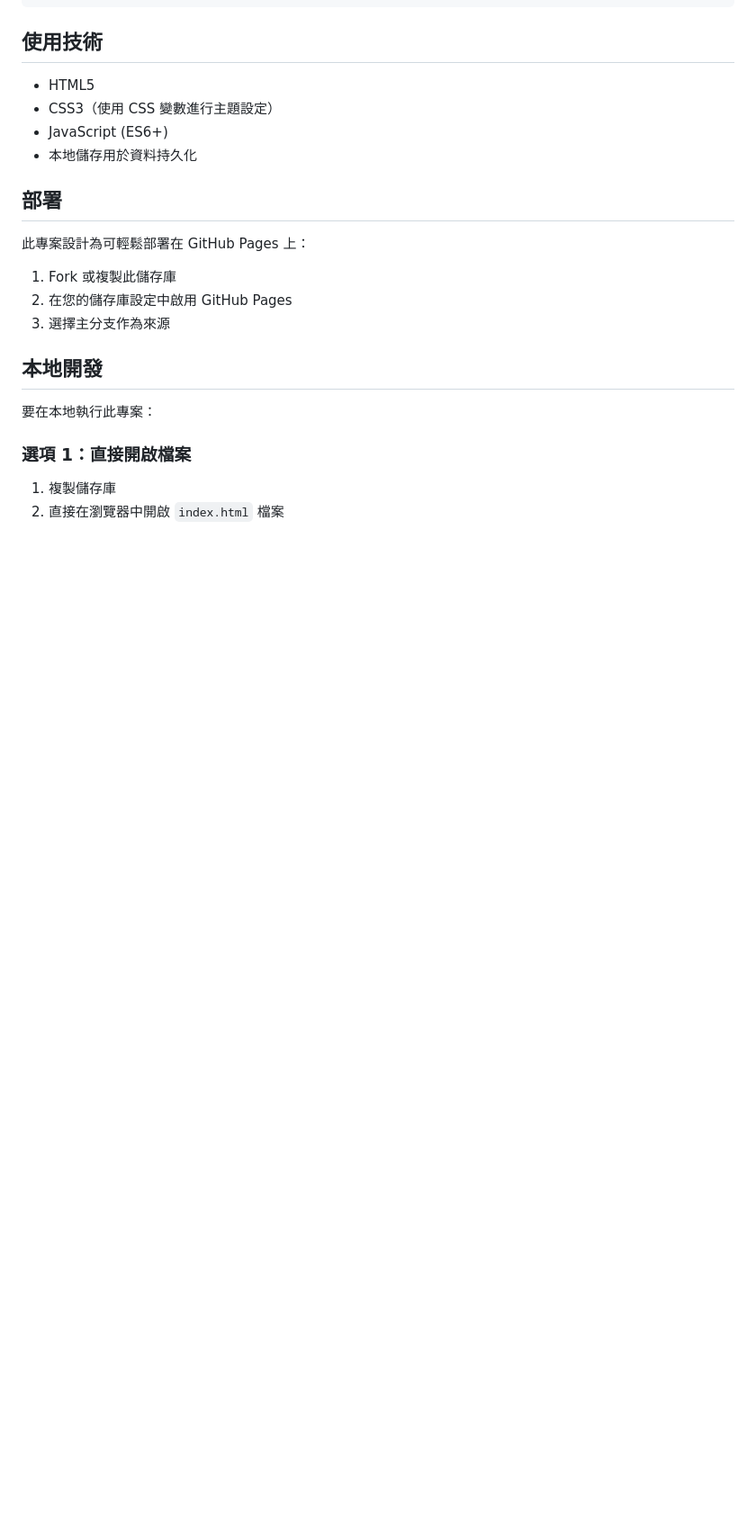
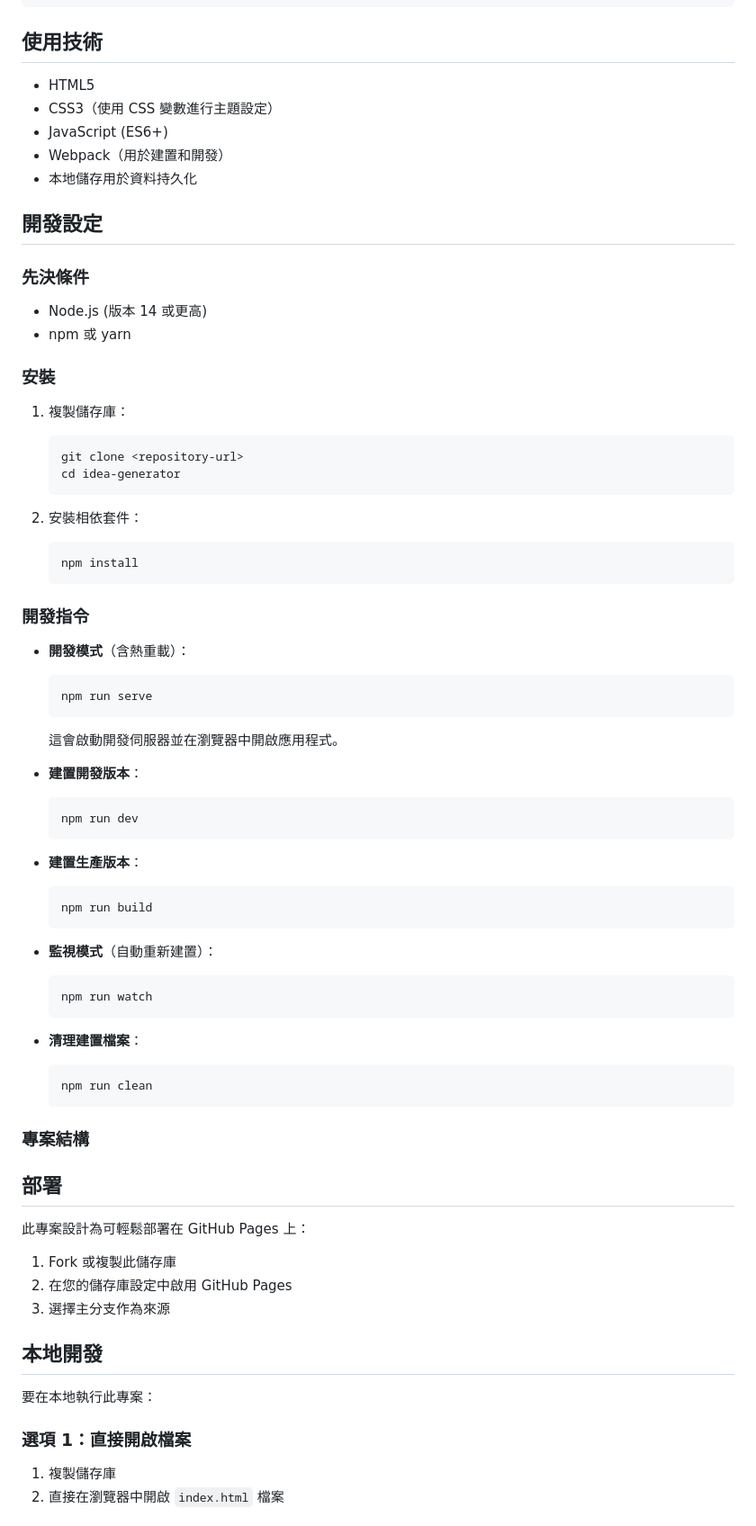
Before and after one commit to elnoir13-svg/idea-generator, a Markdown page: README.md, the part around the change. Shown: that part at 90% size. GitHub-like rendering; blank space fills up the shorter version.

````diff
--- a/README.md
+++ b/README.md
@@ -107,7 +107,56 @@
 - HTML5
 - CSS3（使用 CSS 變數進行主題設定）
 - JavaScript (ES6+)
+- Webpack（用於建置和開發）
 - 本地儲存用於資料持久化
+
+## 開發設定
+
+### 先決條件
+- Node.js (版本 14 或更高)
+- npm 或 yarn
+
+### 安裝
+1. 複製儲存庫：
+   ```bash
+   git clone <repository-url>
+   cd idea-generator
+   ```
+
+2. 安裝相依套件：
+   ```bash
+   npm install
+   ```
+
+### 開發指令
+
+- **開發模式**（含熱重載）：
+  ```bash
+  npm run serve
+  ```
+  這會啟動開發伺服器並在瀏覽器中開啟應用程式。
+
+- **建置開發版本**：
+  ```bash
+  npm run dev
+  ```
+
+- **建置生產版本**：
+  ```bash
+  npm run build
+  ```
+
+- **監視模式**（自動重新建置）：
+  ```bash
+  npm run watch
+  ```
+
+- **清理建置檔案**：
+  ```bash
+  npm run clean
+  ```
+
+### 專案結構
 
 ## 部署
 
````
Also changed, not shown: README-en.md (+50 -1 lines).
